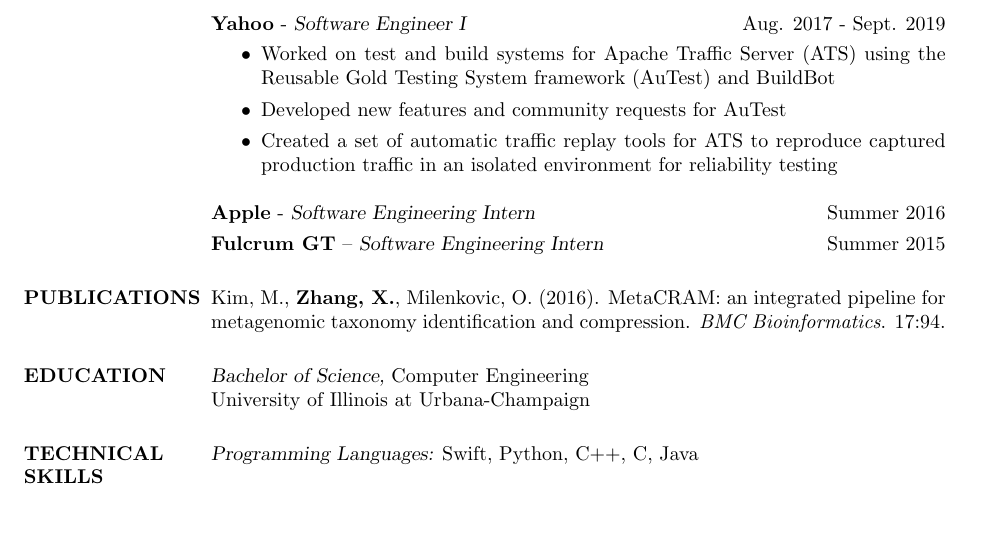
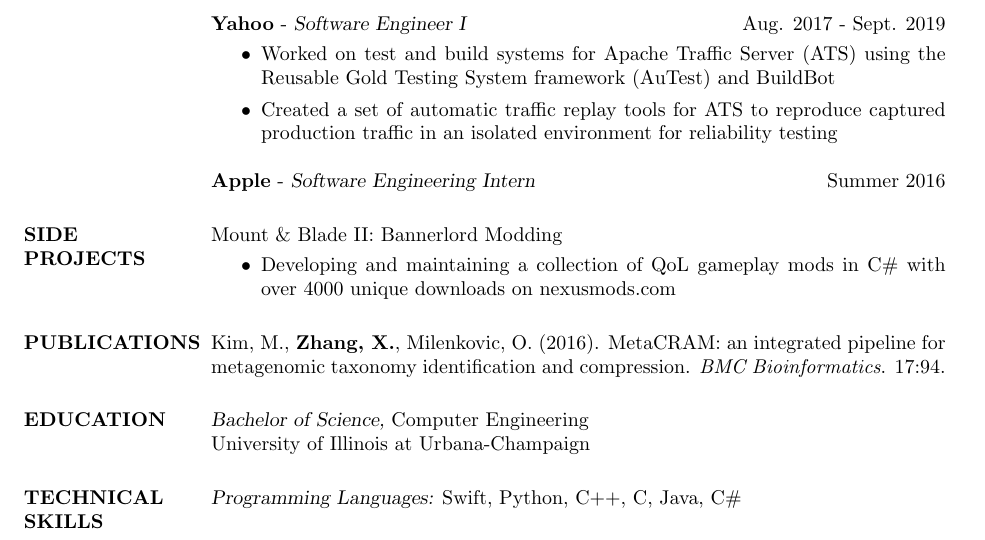
Before and after one commit to x-jesse-zhang/Resume, a LaTeX CV (Jesse_Zhang_resume.tex): part of the page, cut so that both start at the same text. Compiled offline with pdfLaTeX.

Commit message:
nov 2022

```diff
--- a/Jesse_Zhang_resume.tex
+++ b/Jesse_Zhang_resume.tex
@@ -55,7 +55,7 @@
 	\begin{itemize}
 		\vspace{1mm}
 		\item Worked on test and build systems for Apache Traffic Server (ATS) using the Reusable Gold Testing System framework (AuTest) and BuildBot
-		\item Developed new features and community requests for AuTest
+		% \item Developed new features and community requests for AuTest
 		% \item Improved overall functional testing reliability for ATS
 		\item Created a set of automatic traffic replay tools for ATS to reproduce captured production traffic in an isolated environment for reliability testing
 	\end{itemize}
@@ -68,13 +68,19 @@
 		%\item Designed SAP backend service for the inventory pipeline
 	%\end{itemize}
 
-	\vspace{-3mm}
-	{\bf Fulcrum GT} -- {\sl Software Engineering Intern}\hfill Summer 2015
+	%\vspace{-3mm}
+	%{\bf Fulcrum GT} -- {\sl Software Engineering Intern}\hfill Summer 2015
 	%\begin{itemize}
 		%\vspace{1mm}
 		%\item Pitched, designed, implemented, and launched Epoch, a SAP-backed legal time entry solution, at ILTA 2015
 	%\end{itemize}
 
+\section{SIDE\\PROJECTS}
+	Mount \& Blade II: Bannerlord Modding
+	\begin{itemize}
+	\vspace{1mm}
+		 \item Developing and maintaining a collection of QoL gameplay mods in C\# with over 4000 unique downloads on nexusmods.com
+	\end{itemize}
 %\vspace{-3mm}
 \section{PUBLICATIONS}
 	\textnormal{Kim, M., \textbf{Zhang, X.}, Milenkovic, O. (2016). MetaCRAM: an integrated pipeline for metagenomic taxonomy identification and compression. \textit{BMC Bioinformatics}. 17:94.}
@@ -93,7 +99,7 @@
 
 %\vspace{-3mm}
 \section{TECHNICAL \\ SKILLS}
-{\sl Programming Languages:} Swift, Python, C++, C, Java\\
+{\sl Programming Languages:} Swift, Python, C++, C, Java, C\#
 
 \end{resume}
 \end{document}
```
Also changed, not shown: Jesse_Zhang_resume.pdf.
